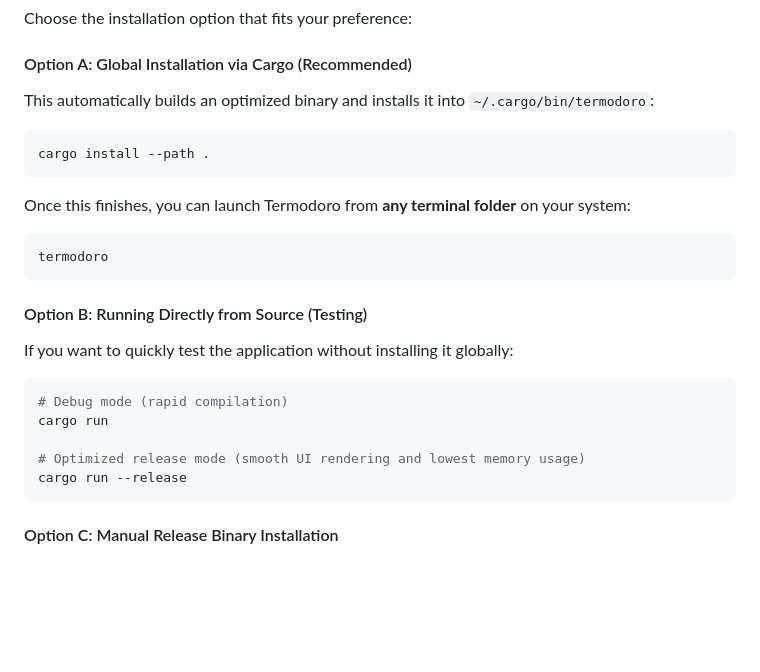
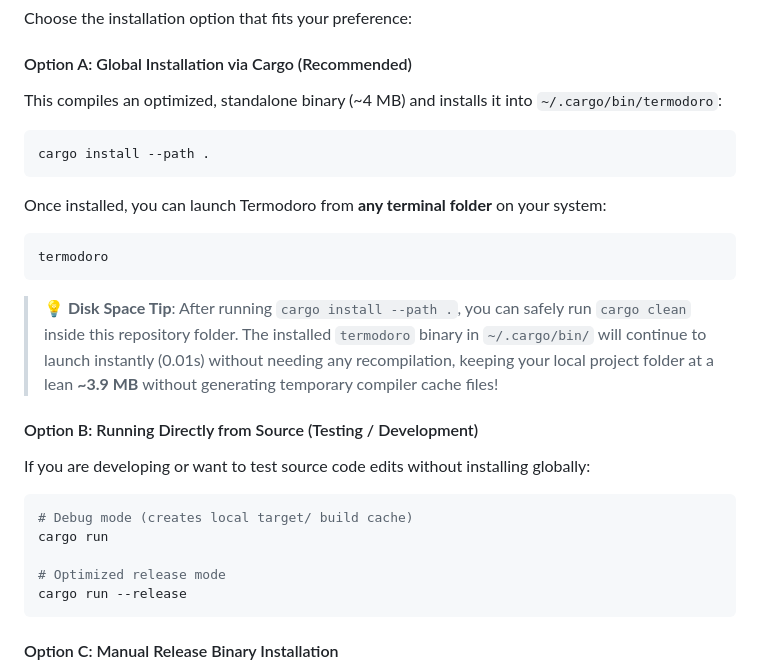
Before and after one commit to amanalip/Termodoro, a Markdown page: README.md, the part around the change. Drawn GitHub-style; blank space fills up the shorter version.

Commit message:
docs: clarify global cargo install and disk space tip in README

````diff
--- a/README.md
+++ b/README.md
@@ -249,22 +249,24 @@ cd Termodoro
 Choose the installation option that fits your preference:
 
 #### Option A: Global Installation via Cargo (Recommended)
-This automatically builds an optimized binary and installs it into `~/.cargo/bin/termodoro`:
+This compiles an optimized, standalone binary (~4 MB) and installs it into `~/.cargo/bin/termodoro`:
 ```bash
 cargo install --path .
 ```
-Once this finishes, you can launch Termodoro from **any terminal folder** on your system:
+Once installed, you can launch Termodoro from **any terminal folder** on your system:
 ```bash
 termodoro
 ```
 
-#### Option B: Running Directly from Source (Testing)
-If you want to quickly test the application without installing it globally:
+> **💡 Disk Space Tip**: After running `cargo install --path .`, you can safely run `cargo clean` inside this repository folder. The installed `termodoro` binary in `~/.cargo/bin/` will continue to launch instantly (0.01s) without needing any recompilation, keeping your local project folder at a lean **~3.9 MB** without generating temporary compiler cache files!
+
+#### Option B: Running Directly from Source (Testing / Development)
+If you are developing or want to test source code edits without installing globally:
 ```bash
-# Debug mode (rapid compilation)
+# Debug mode (creates local target/ build cache)
 cargo run
 
-# Optimized release mode (smooth UI rendering and lowest memory usage)
+# Optimized release mode
 cargo run --release
 ```
 
````
